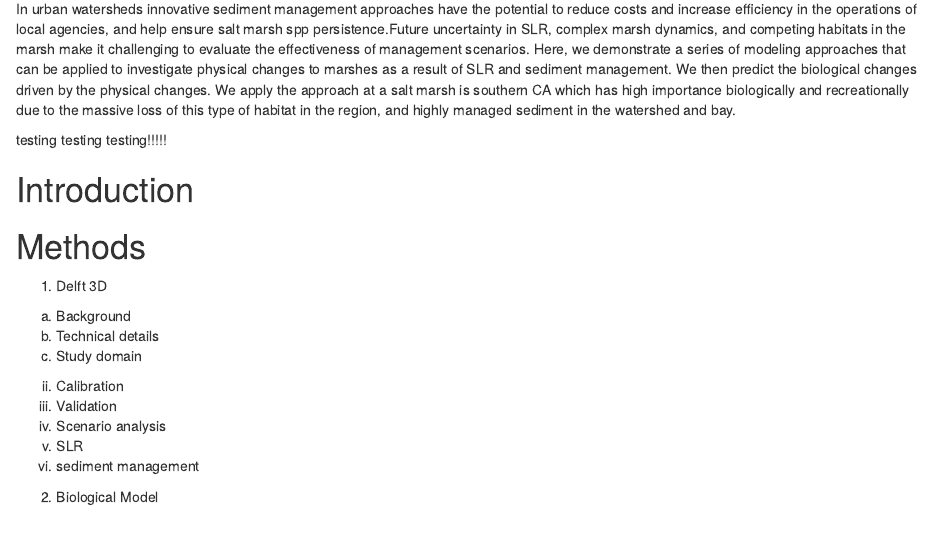
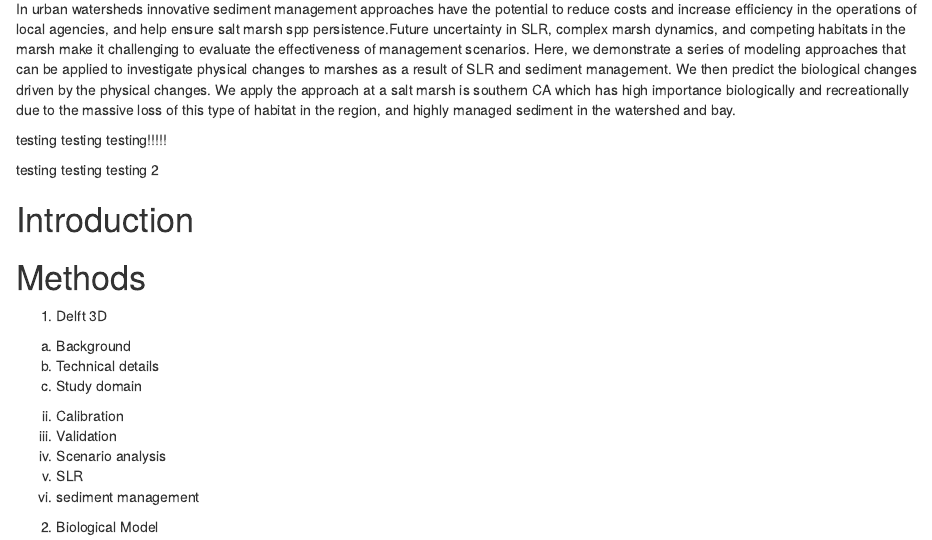
Before and after one commit to JennyTay/sediment_mgmt_UNB, an R Markdown document (UCI_ms.Rmd): the page in a window 1100 px wide, from 320 px down. Rendered offline with R 4.5, knitr and Pandoc, with nearby package versions; a font, style sheet, LaTeX package, included part or bibliography that could not be used is replaced or left out.

Commit message:
testing a push using command line

```diff
--- a/UCI_ms.Rmd
+++ b/UCI_ms.Rmd
@@ -17,6 +17,8 @@ In urban watersheds innovative sediment management approaches have the potential
 
 
 testing testing testing!!!!!
+
+testing testing testing 2
 
 Introduction
 ===============================================================
```
Also changed, not shown: 1 other file.
